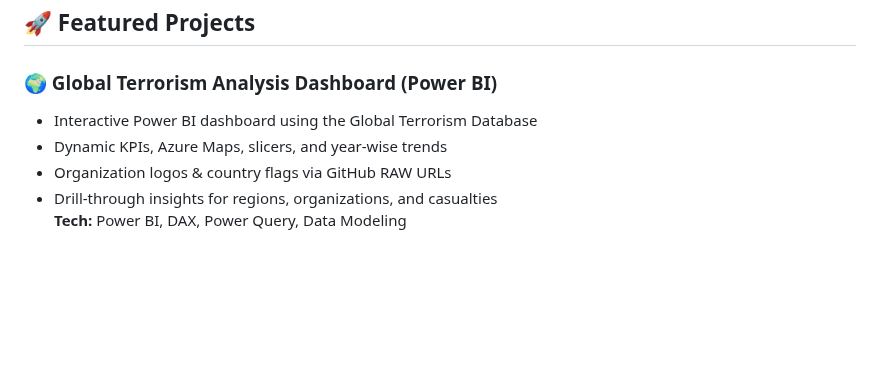
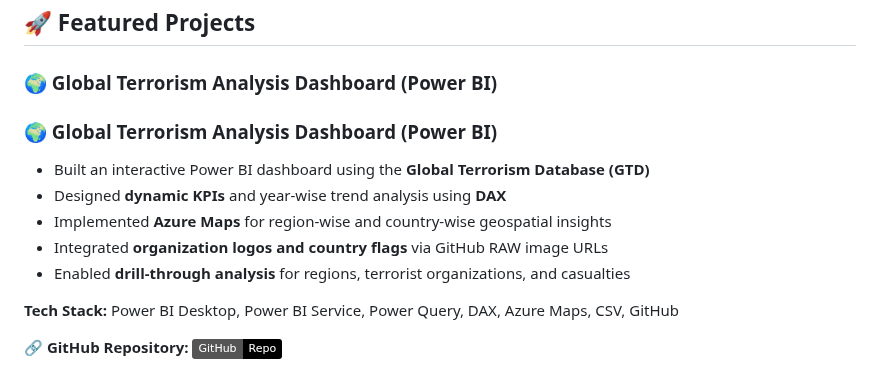
Before and after one commit to ajaygangwar945/ajaygangwar945, a Markdown page: README.md, the part around one of its changes. Drawn GitHub-style; badges without logos; blank space fills up the shorter version.

```diff
--- a/README.md
+++ b/README.md
@@ -50,8 +50,18 @@ From environmental intelligence tools to AI-based personal safety devices, I lov
 ## 🚀 Featured Projects
 
 ### 🌍 Global Terrorism Analysis Dashboard (Power BI)
-- Interactive Power BI dashboard using the Global Terrorism Database
-- Dynamic KPIs, Azure Maps, slicers, and year-wise trends
-- Organization logos & country flags via GitHub RAW URLs
-- Drill-through insights for regions, organizations, and casualties
-**Tech:** Power BI, DAX, Power Query, Data Modeling
+
+### 🌍 Global Terrorism Analysis Dashboard (Power BI)
+
+- Built an interactive Power BI dashboard using the **Global Terrorism Database (GTD)**
+- Designed **dynamic KPIs** and year-wise trend analysis using **DAX**
+- Implemented **Azure Maps** for region-wise and country-wise geospatial insights
+- Integrated **organization logos and country flags** via GitHub RAW image URLs
+- Enabled **drill-through analysis** for regions, terrorist organizations, and casualties
+
+**Tech Stack:** Power BI Desktop, Power BI Service, Power Query, DAX, Azure Maps, CSV, GitHub
+
+🔗 **GitHub Repository:** <a href="https://github.com/ajaygangwar945/Global-Terrorism-Analysis">
+<img src="https://img.shields.io/badge/GitHub-Repo-black?logo=github"/>
+</a>
+
```
Also changed, not shown: other parts of README.md (+6 -0 lines).
